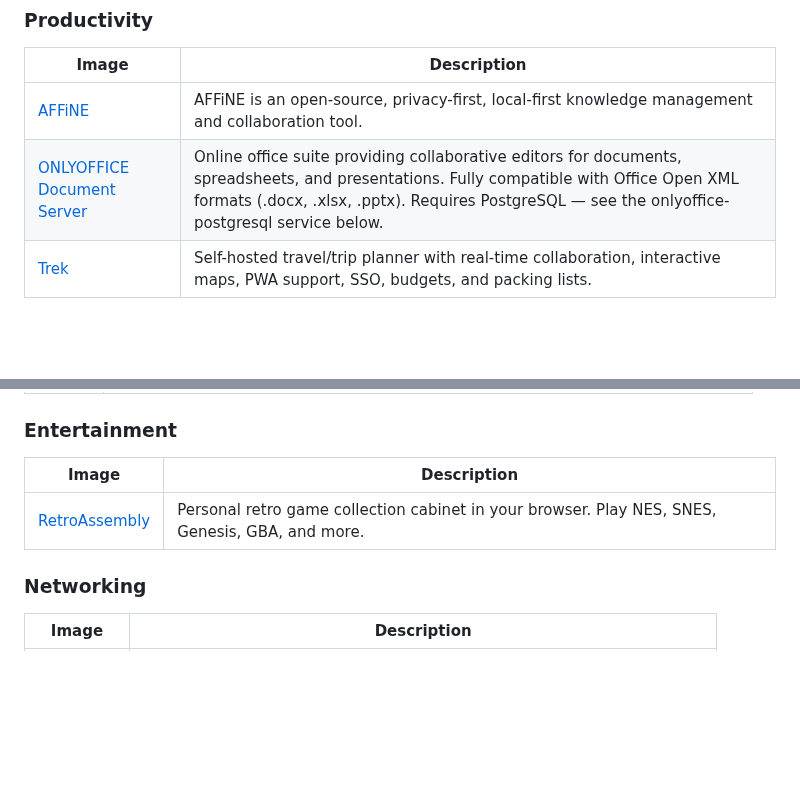
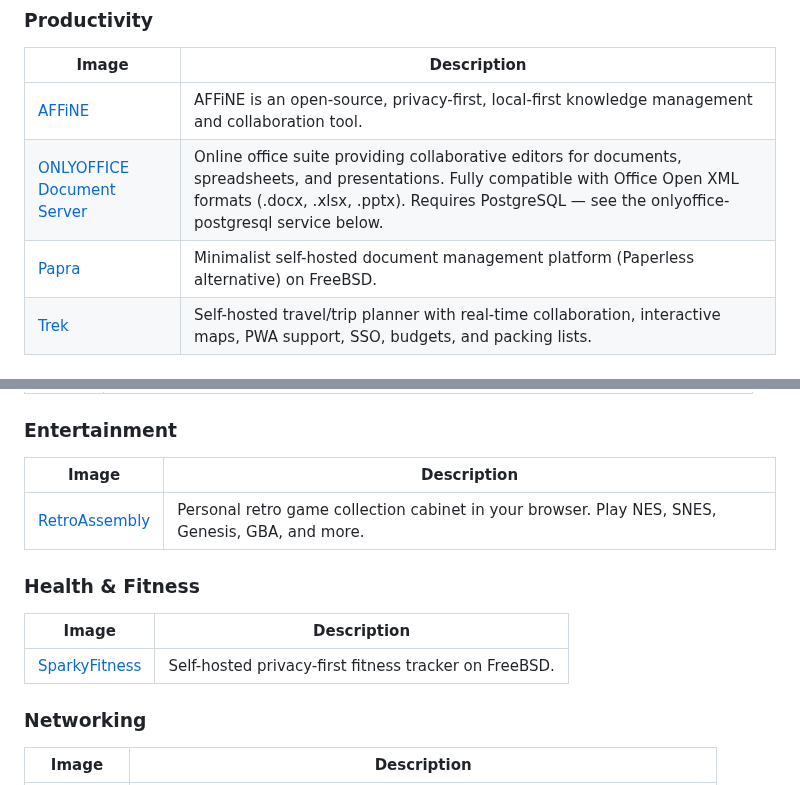
Before and after one commit to daemonless/daemonless, a Markdown page: README.md, 2 parts joined by grey strips. Drawn GitHub-style; blank space fills up the shorter version.

Commit message:
Update Org README from daemonless-io [skip ci]

```diff
--- a/README.md
+++ b/README.md
@@ -121,6 +121,7 @@ Native FreeBSD OCI container images for self-hosted applications.
 |-------|-------------|
 | [AFFiNE](https://github.com/daemonless/affine) | AFFiNE is an open-source, privacy-first, local-first knowledge management and collaboration tool. |
 | [ONLYOFFICE Document Server](https://github.com/daemonless/onlyoffice) | Online office suite providing collaborative editors for documents, spreadsheets, and presentations. Fully compatible with Office Open XML formats (.docx, .xlsx, .pptx). Requires PostgreSQL — see the onlyoffice-postgresql service below. |
+| [Papra](https://github.com/daemonless/papra) | Minimalist self-hosted document management platform (Paperless alternative) on FreeBSD. |
 | [Trek](https://github.com/daemonless/trek) | Self-hosted travel/trip planner with real-time collaboration, interactive maps, PWA support, SSO, budgets, and packing lists. |
 
 
@@ -162,6 +163,13 @@ Native FreeBSD OCI container images for self-hosted applications.
 | [RetroAssembly](https://github.com/daemonless/retroassembly) | Personal retro game collection cabinet in your browser. Play NES, SNES, Genesis, GBA, and more. |
 
 
+### Health & Fitness
+
+| Image | Description |
+|-------|-------------|
+| [SparkyFitness](https://github.com/daemonless/sparkyfitness) | Self-hosted privacy-first fitness tracker on FreeBSD. |
+
+
 ### Networking
 
 | Image | Description |
```
